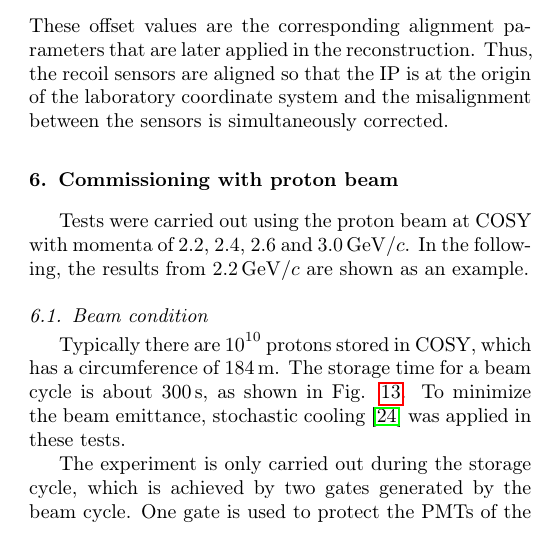
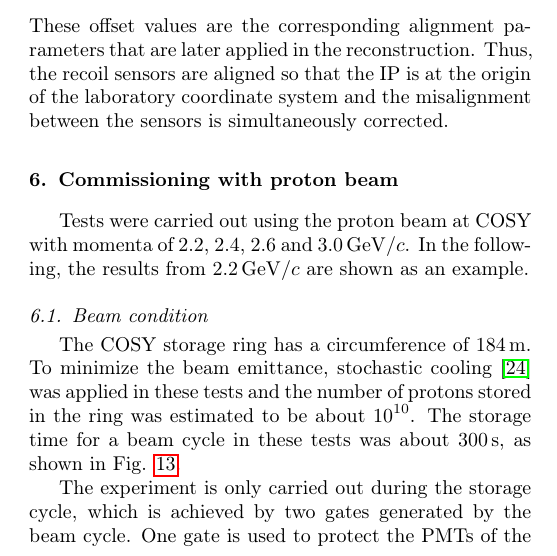
Before and after one commit to ufan/koala_article, a LaTeX paper (daq/nim.tex): part of one column of page 9 of 14, cut so that both start at the same text. Compiled offline with pdfLaTeX.

Commit message:
[Update] beam condition

```diff
--- a/daq/nim.tex
+++ b/daq/nim.tex
@@ -759,10 +759,10 @@ In the following, the results from \SI{2.2}{\momentum} are shown as an example.
 
 \subsection{Beam condition}
 \label{sec:beam}
-Typically there are $10^{10}$ protons stored in COSY, which has a circumference of
-\SI{184}{\meter}.
-The storage time for a beam cycle is about \SI{300}{\second}, as shown in Fig. \ref{fig:beam}.
-To minimize the beam emittance, stochastic cooling \cite{cooling} was applied in these tests.
+The COSY storage ring has a circumference of \SI{184}{\meter}.
+To minimize the beam emittance, stochastic cooling \cite{cooling} was applied in
+these tests and the number of protons stored in the ring was estimated to be about $10^{10}$.
+The storage time for a beam cycle in these tests was about \SI{300}{\second}, as shown in Fig. \ref{fig:beam}.
 % The cooling reaches the equibilium state after the beginning $1/3$ of the storage cycle.
 \begin{figure}[h]
   \centering
```
